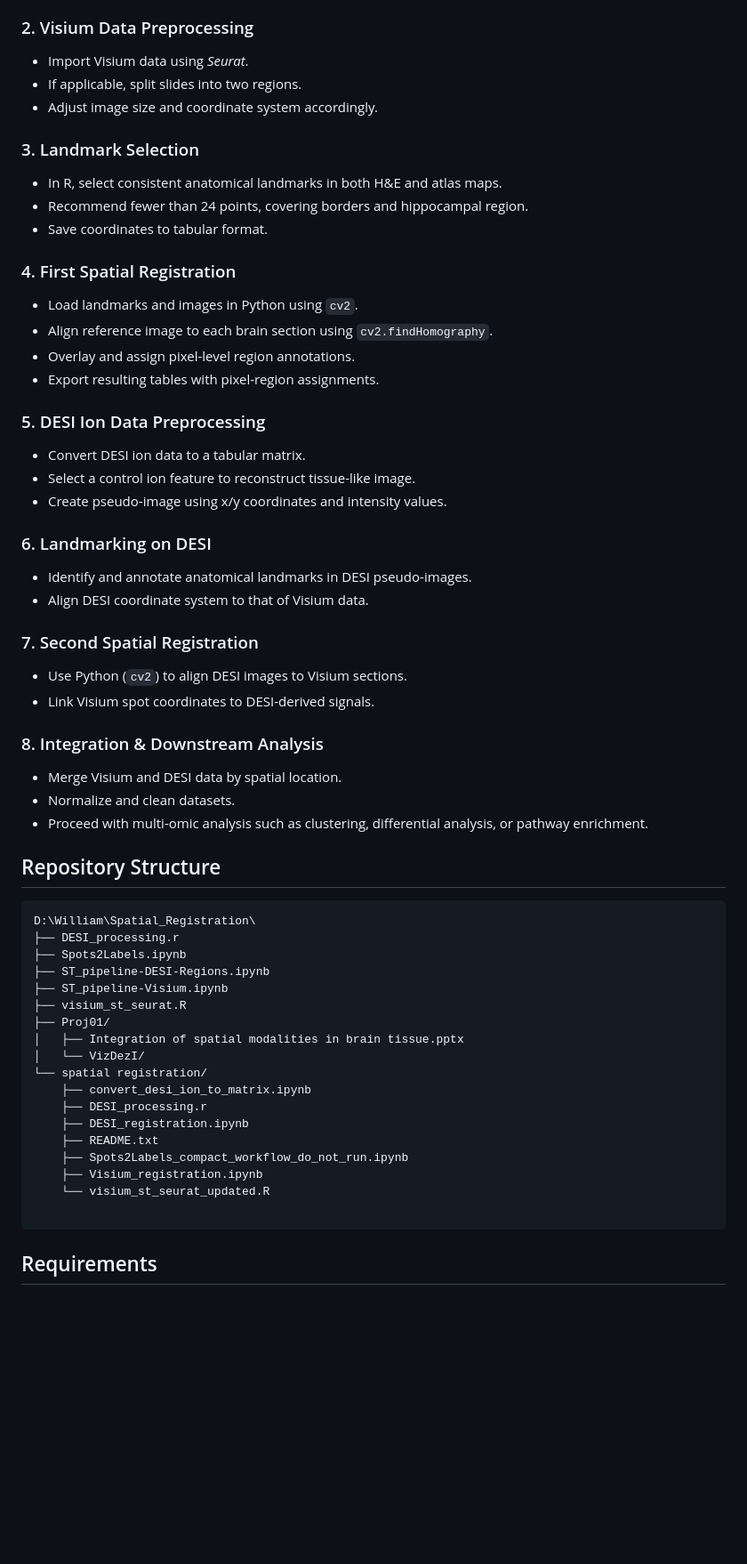
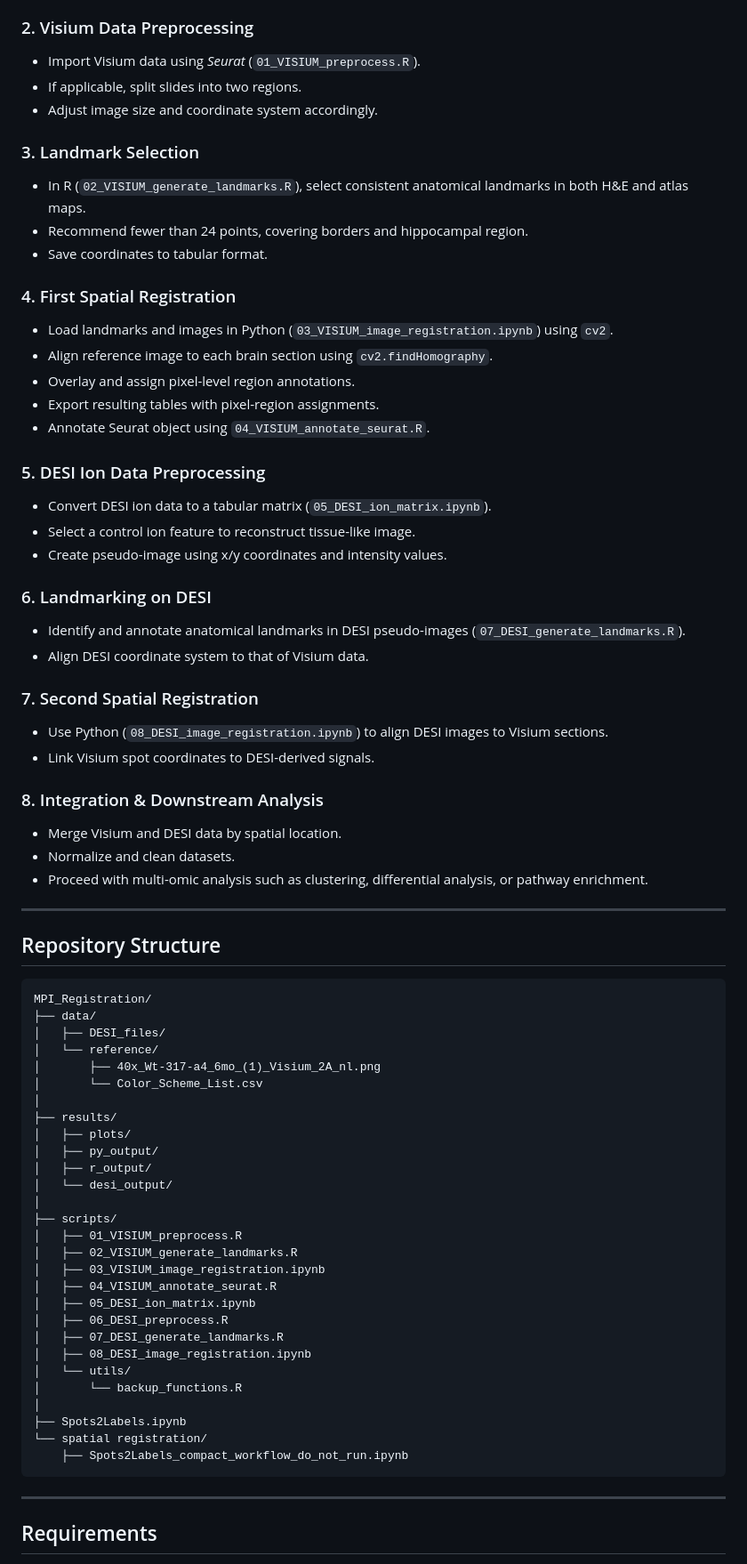
Before and after one commit to wdartora/Spatial_Registration, a Markdown page: README.md, the part around one of its changes. Shown at 89% size. GitHub-like rendering; blank space fills up the shorter version.

````diff
--- a/README.md
+++ b/README.md
@@ -42,32 +45,33 @@ Scripts:
 - Export atlas-based region maps.
 
 ### 2. Visium Data Preprocessing
-- Import Visium data using *Seurat*.
+- Import Visium data using *Seurat* (`01_VISIUM_preprocess.R`).
 - If applicable, split slides into two regions.
 - Adjust image size and coordinate system accordingly.
 
 ### 3. Landmark Selection
-- In R, select consistent anatomical landmarks in both H&E and atlas maps.
+- In R (`02_VISIUM_generate_landmarks.R`), select consistent anatomical landmarks in both H&E and atlas maps.
 - Recommend fewer than 24 points, covering borders and hippocampal region.
 - Save coordinates to tabular format.
 
 ### 4. First Spatial Registration
-- Load landmarks and images in Python using `cv2`.
+- Load landmarks and images in Python (`03_VISIUM_image_registration.ipynb`) using `cv2`.
 - Align reference image to each brain section using `cv2.findHomography`.
 - Overlay and assign pixel-level region annotations.
 - Export resulting tables with pixel-region assignments.
+- Annotate Seurat object using `04_VISIUM_annotate_seurat.R`.
 
 ### 5. DESI Ion Data Preprocessing
-- Convert DESI ion data to a tabular matrix.
+- Convert DESI ion data to a tabular matrix (`05_DESI_ion_matrix.ipynb`).
 - Select a control ion feature to reconstruct tissue-like image.
 - Create pseudo-image using x/y coordinates and intensity values.
 
 ### 6. Landmarking on DESI
-- Identify and annotate anatomical landmarks in DESI pseudo-images.
+- Identify and annotate anatomical landmarks in DESI pseudo-images (`07_DESI_generate_landmarks.R`).
 - Align DESI coordinate system to that of Visium data.
 
 ### 7. Second Spatial Registration
-- Use Python (`cv2`) to align DESI images to Visium sections.
+- Use Python (`08_DESI_image_registration.ipynb`) to align DESI images to Visium sections.
 - Link Visium spot coordinates to DESI-derived signals.
 
 ### 8. Integration & Downstream Analysis
@@ -75,27 +79,41 @@ Scripts:
 - Normalize and clean datasets.
 - Proceed with multi-omic analysis such as clustering, differential analysis, or pathway enrichment.
 
+---
+
 ## Repository Structure
 
 ```plaintext
-D:\William\Spatial_Registration\
-├── DESI_processing.r
+MPI_Registration/
+├── data/
+│   ├── DESI_files/
+│   └── reference/
+│       ├── 40x_Wt-317-a4_6mo_(1)_Visium_2A_nl.png
+│       └── Color_Scheme_List.csv
+│
+├── results/
+│   ├── plots/
+│   ├── py_output/
+│   ├── r_output/
+│   └── desi_output/
+│
+├── scripts/
+│   ├── 01_VISIUM_preprocess.R
+│   ├── 02_VISIUM_generate_landmarks.R
+│   ├── 03_VISIUM_image_registration.ipynb
+│   ├── 04_VISIUM_annotate_seurat.R
+│   ├── 05_DESI_ion_matrix.ipynb
+│   ├── 06_DESI_preprocess.R
+│   ├── 07_DESI_generate_landmarks.R
+│   ├── 08_DESI_image_registration.ipynb
+│   └── utils/
+│       └── backup_functions.R
+│
 ├── Spots2Labels.ipynb
-├── ST_pipeline-DESI-Regions.ipynb
-├── ST_pipeline-Visium.ipynb
-├── visium_st_seurat.R
-├── Proj01/
-│   ├── Integration of spatial modalities in brain tissue.pptx
-│   └── VizDezI/
 └── spatial registration/
-    ├── convert_desi_ion_to_matrix.ipynb
-    ├── DESI_processing.r
-    ├── DESI_registration.ipynb
-    ├── README.txt
     ├── Spots2Labels_compact_workflow_do_not_run.ipynb
-    ├── Visium_registration.ipynb
-    └── visium_st_seurat_updated.R
+```
+---
 
-```
 ## Requirements
 
````
Also changed, not shown: other parts of README.md (+29 -18 lines).
